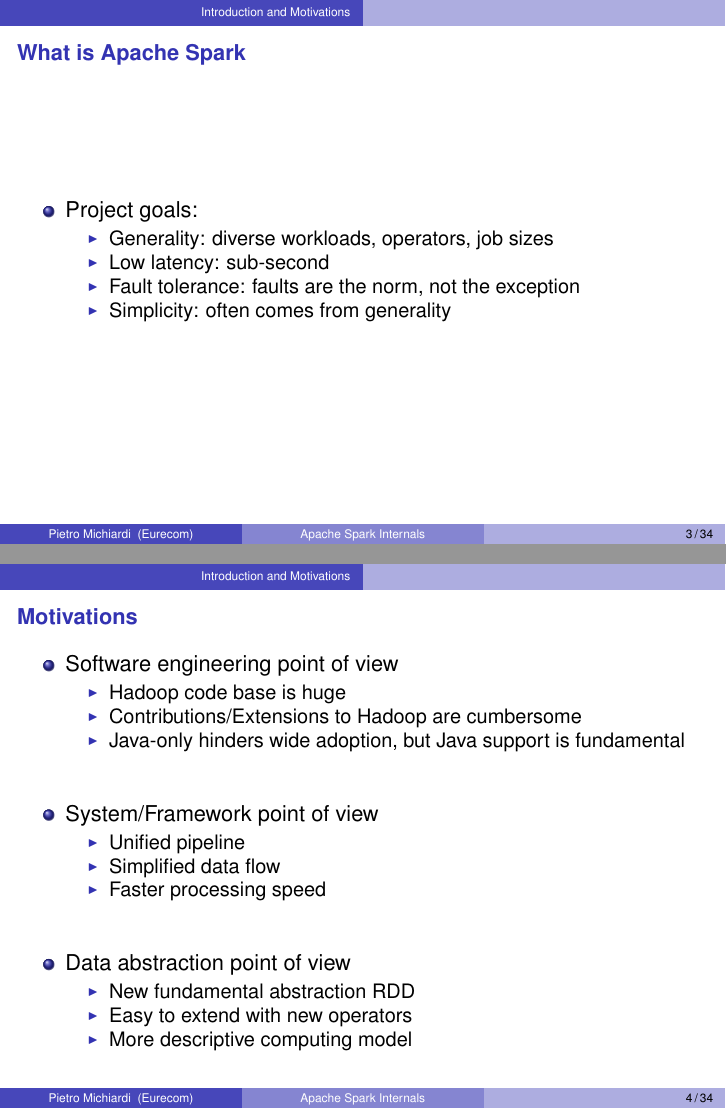
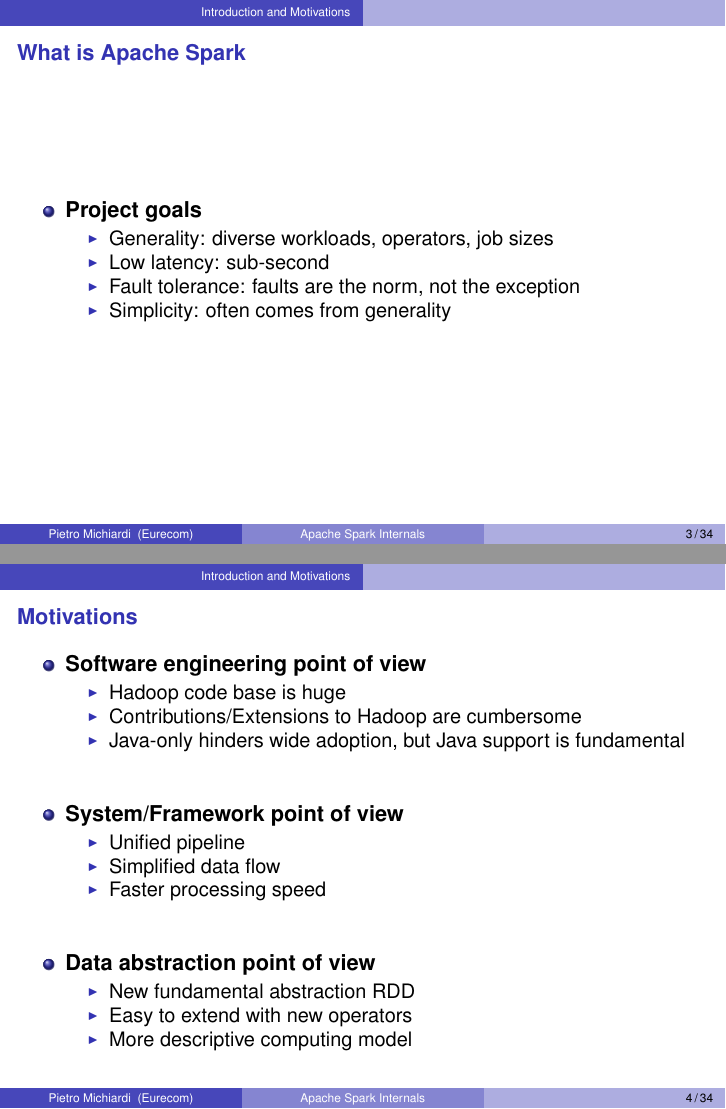
Before and after one commit to michiard/DISC-CLOUD-COURSE, LaTeX slides (spark/spark.tex, which reads spark/introduction.tex): pages 3 and 4 of 34, joined at a grey line. Compiled offline with pdfLaTeX.

Commit message:
fixing intro

```diff
--- a/spark/introduction.tex
+++ b/spark/introduction.tex
@@ -2,7 +2,7 @@
 \frame {\frametitle{What is Apache Spark}
 %%%%%%%%%%%%%%%%%%%%%%%%%%%%%%%%%%%%%%%%%%%%%%%%%%%%%%%%%%
 \begin{itemize}
-  \item Project goals:
+  \item {\bf Project goals}
   \begin{itemize}
     \item Generality: diverse workloads, operators, job sizes
     \item Low latency: sub-second
@@ -17,7 +17,7 @@
 \frame {\frametitle{Motivations}
 %%%%%%%%%%%%%%%%%%%%%%%%%%%%%%%%%%%%%%%%%%%%%%%%%%%%%%%%%%
 \begin{itemize}
-  \item Software engineering point of view
+  \item {\bf Software engineering point of view}
   \begin{itemize}
     \item Hadoop code base is huge
     \item Contributions/Extensions to Hadoop are cumbersome
```
Also changed, not shown: spark/introduction.tex (4 more changed lines).
